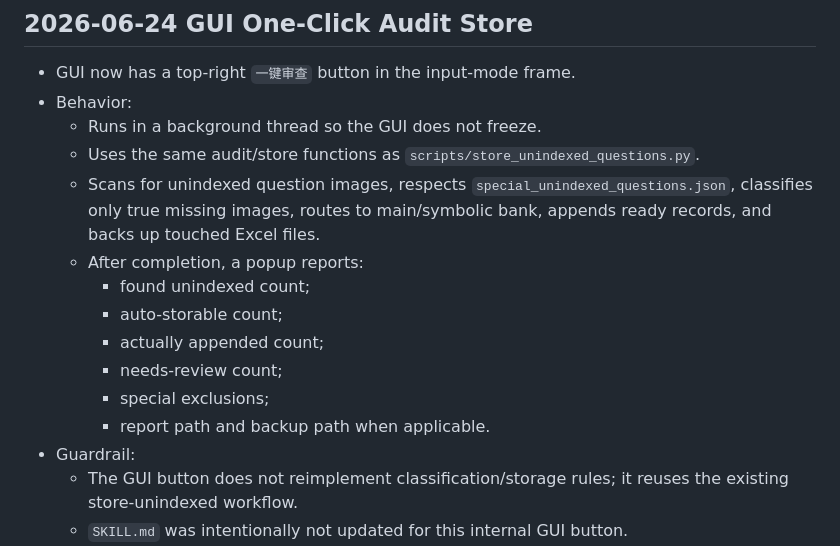
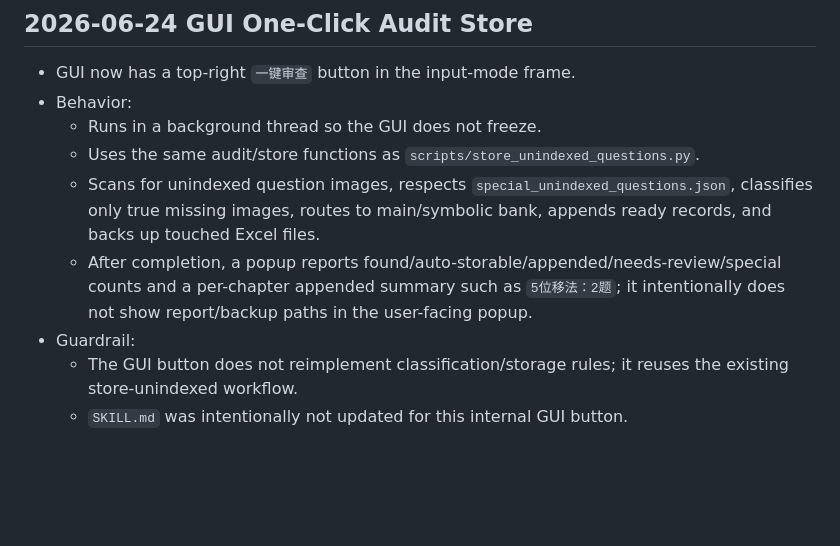
Before and after one commit to chai11w/structural-mechanics-ai-search, a Markdown page: .agents/project_memory.md, the part around one of its changes. Rendered like a GitHub page; blank space fills up the shorter version.

```diff
--- a/.agents/project_memory.md
+++ b/.agents/project_memory.md
@@ -525,13 +525,7 @@
   - Runs in a background thread so the GUI does not freeze.
   - Uses the same audit/store functions as `scripts/store_unindexed_questions.py`.
   - Scans for unindexed question images, respects `special_unindexed_questions.json`, classifies only true missing images, routes to main/symbolic bank, appends ready records, and backs up touched Excel files.
-  - After completion, a popup reports:
-    - found unindexed count;
-    - auto-storable count;
-    - actually appended count;
-    - needs-review count;
-    - special exclusions;
-    - report path and backup path when applicable.
+  - After completion, a popup reports found/auto-storable/appended/needs-review/special counts and a per-chapter appended summary such as `5位移法：2题`; it intentionally does not show report/backup paths in the user-facing popup.
 - Guardrail:
   - The GUI button does not reimplement classification/storage rules; it reuses the existing store-unindexed workflow.
   - `SKILL.md` was intentionally not updated for this internal GUI button.
```
Also changed, not shown: other parts of .agents/project_memory.md (+33 -0 lines).
